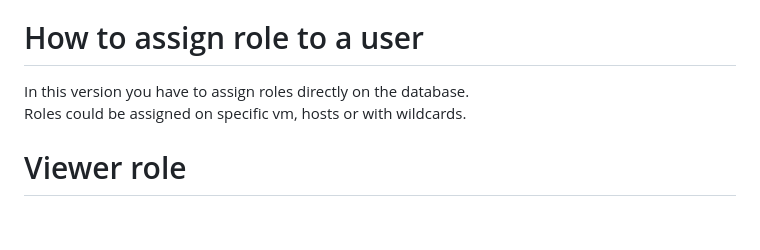
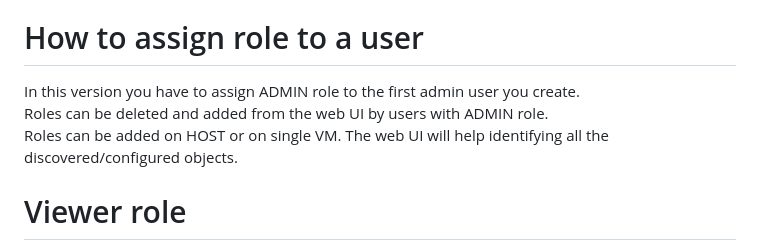
Before and after one commit to gcaglio/gCenter, a Markdown page: ROLES.md, the part around the change. GitHub-like rendering; blank space fills up the shorter version.

```diff
--- a/ROLES.md
+++ b/ROLES.md
@@ -4,8 +4,9 @@ VIEWER          can only view data (by default any configured user is VIEWER)
 POWER_MGMT      like VIEWER but can also poweron and poweroff
 
 # How to assign role to a user
-In this version you have to assign roles directly on the database. <br/>
-Roles could be assigned on specific vm, hosts or with wildcards.<br/>
+In this version you have to assign ADMIN role to the first admin user you create. <br/>
+Roles can be deleted and added from the web UI by users with ADMIN role.<br />
+Roles can be added on HOST or on single VM. The web UI will help identifying all the discovered/configured objects.<br/>
 
 # Viewer role
 By default, creating a user will assign "VIEWER" role by default.<br/>
```
Also changed, not shown: README.md (+2 -1 lines), website/images/delete_role.png (added), 5 other files.
